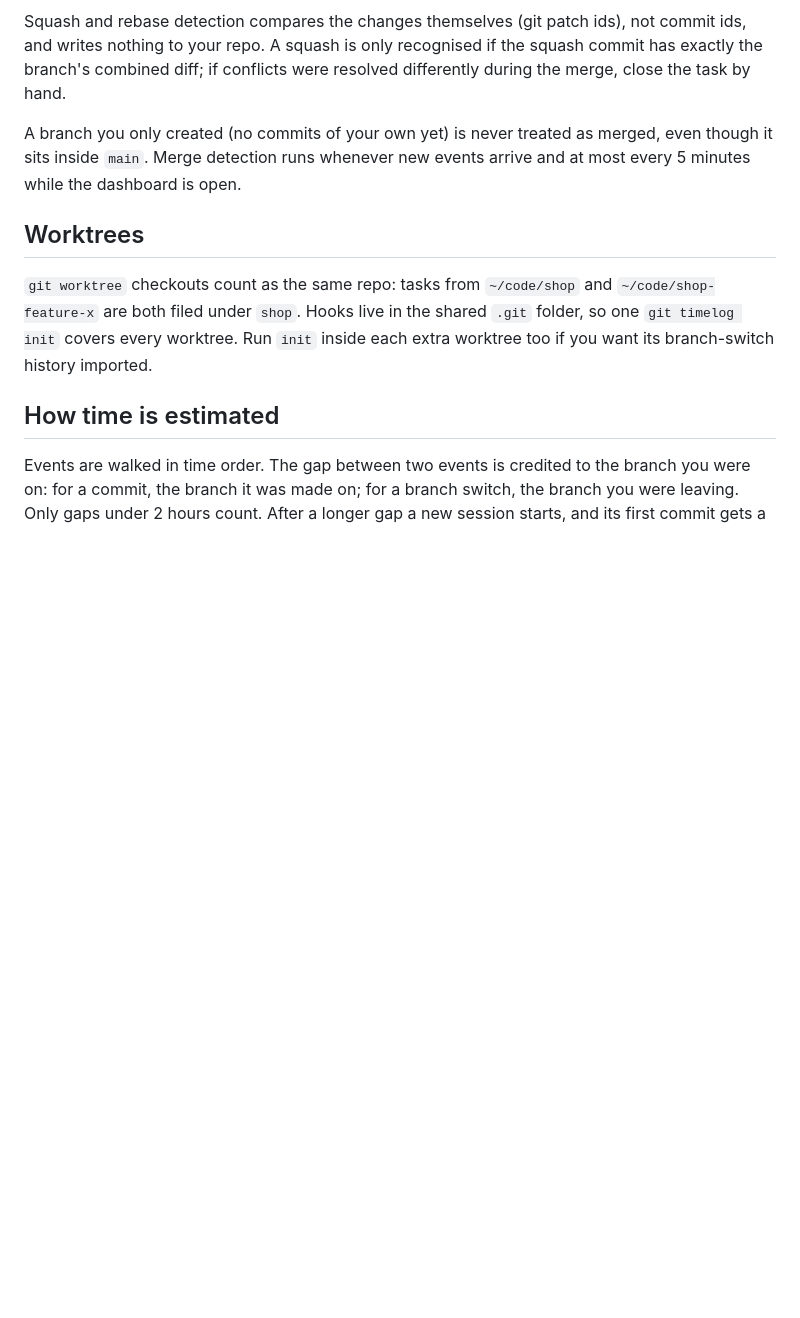
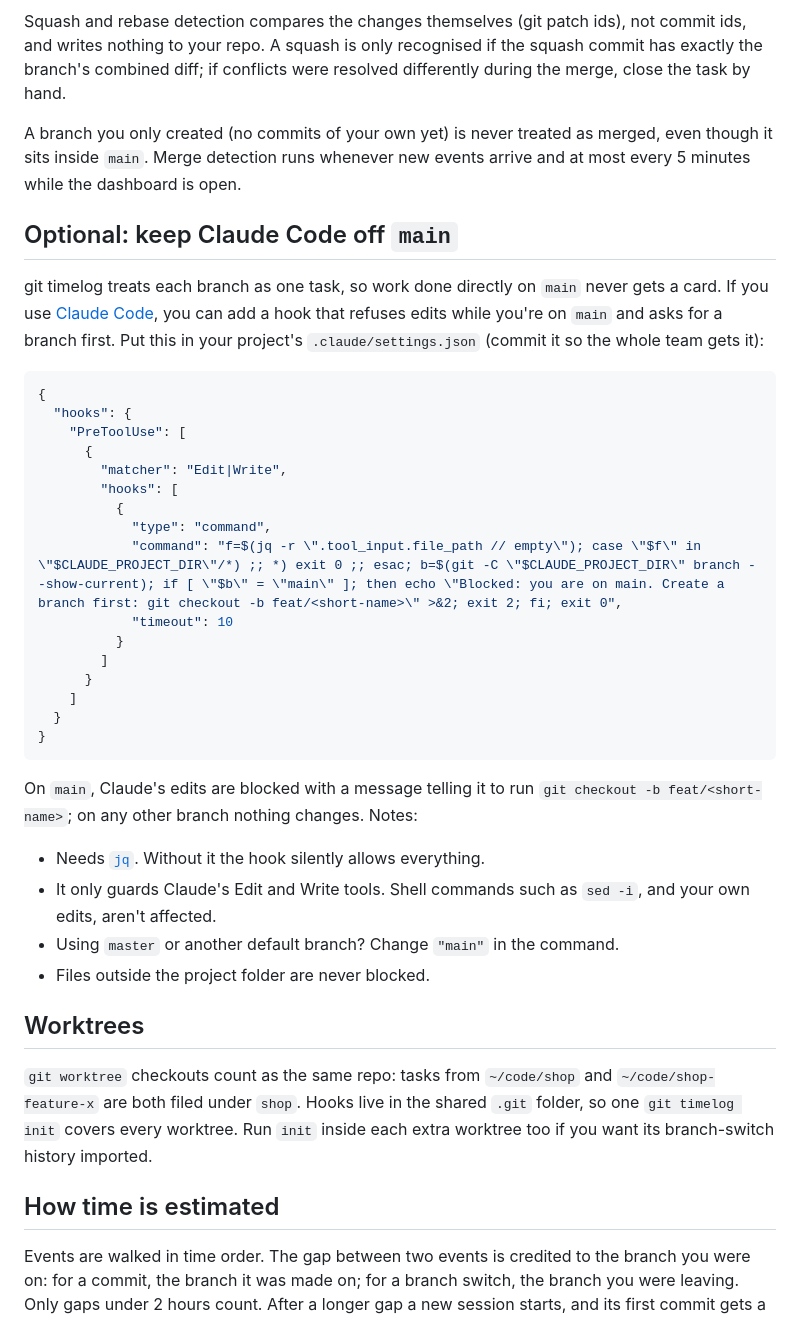
Before and after one commit to tmtony98/git-timelog, a Markdown page: README.md, the part around the change. GitHub-like rendering; blank space fills up the shorter version.

Commit message:
README: optional Claude Code hook to keep edits off main
Co-Authored-By: Claude Sonnet 5.5 <noreply@anthropic.com>

````diff
--- a/README.md
+++ b/README.md
@@ -121,6 +121,41 @@ A branch you only created (no commits of your own yet) is never treated as merge
 though it sits inside `main`. Merge detection runs whenever new events arrive and at most
 every 5 minutes while the dashboard is open.
 
+## Optional: keep Claude Code off `main`
+
+git timelog treats each branch as one task, so work done directly on `main` never gets a card.
+If you use [Claude Code](https://claude.com/claude-code), you can add a hook that refuses
+edits while you're on `main` and asks for a branch first. Put this in your project's
+`.claude/settings.json` (commit it so the whole team gets it):
+
+```json
+{
+  "hooks": {
+    "PreToolUse": [
+      {
+        "matcher": "Edit|Write",
+        "hooks": [
+          {
+            "type": "command",
+            "command": "f=$(jq -r \".tool_input.file_path // empty\"); case \"$f\" in \"$CLAUDE_PROJECT_DIR\"/*) ;; *) exit 0 ;; esac; b=$(git -C \"$CLAUDE_PROJECT_DIR\" branch --show-current); if [ \"$b\" = \"main\" ]; then echo \"Blocked: you are on main. Create a branch first: git checkout -b feat/<short-name>\" >&2; exit 2; fi; exit 0",
+            "timeout": 10
+          }
+        ]
+      }
+    ]
+  }
+}
+```
+
+On `main`, Claude's edits are blocked with a message telling it to run
+`git checkout -b feat/<short-name>`; on any other branch nothing changes. Notes:
+
+- Needs [`jq`](https://jqlang.github.io/jq/). Without it the hook silently allows everything.
+- It only guards Claude's Edit and Write tools. Shell commands such as `sed -i`, and your own
+  edits, aren't affected.
+- Using `master` or another default branch? Change `"main"` in the command.
+- Files outside the project folder are never blocked.
+
 ## Worktrees
 
 `git worktree` checkouts count as the same repo: tasks from `~/code/shop` and
````
